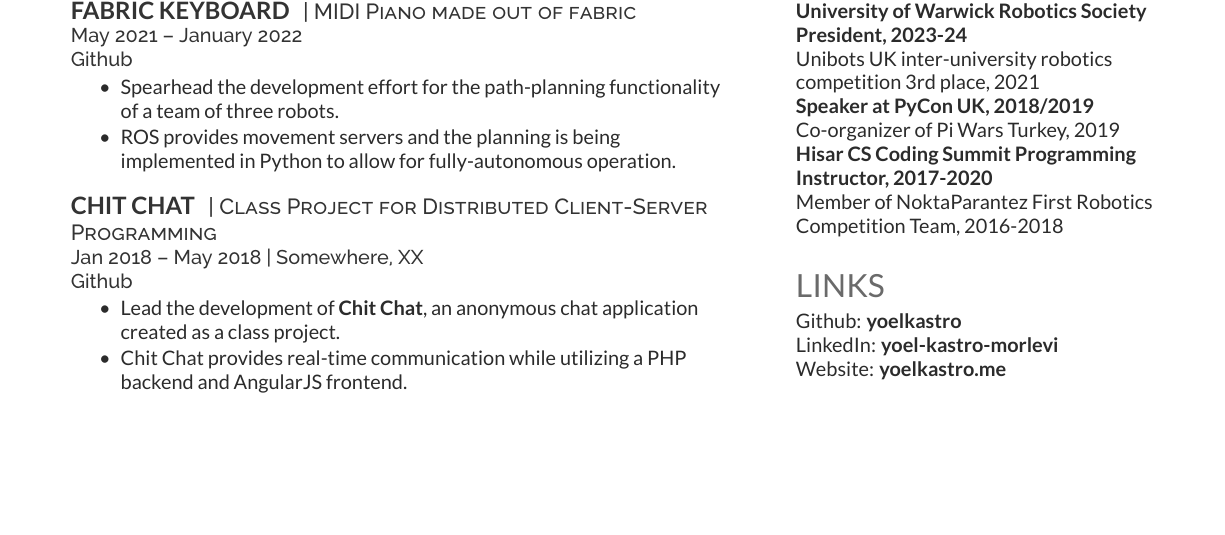
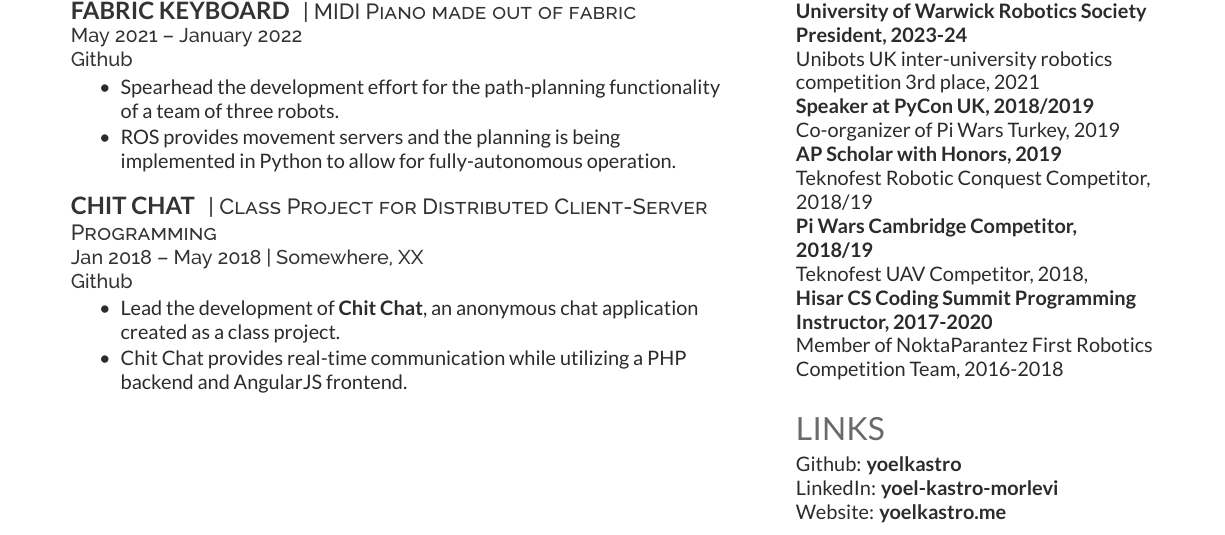
Before and after one commit to yoelkastro/cv-host, a LaTeX CV (src/cv.tex): part of the page, cut so that both start at the same text, the shorter picture padded with empty space. Compiled offline with XeLaTeX.

Commit message:
Add to other work section

```diff
--- a/src/cv.tex
+++ b/src/cv.tex
@@ -272,6 +272,10 @@ Swiss Sports Hackdays Hackathon Participant, 2024 \\
 Unibots UK inter-university robotics competition 3rd place, 2021 \\
 \textbf{Speaker at PyCon UK, 2018/2019} \\
 Co-organizer of Pi Wars Turkey, 2019 \\
+\textbf{AP Scholar with Honors, 2019} \\
+Teknofest Robotic Conquest Competitor, 2018/19 \\
+\textbf{Pi Wars Cambridge Competitor, 2018/19} \\
+Teknofest UAV Competitor, 2018, \\
 \textbf{Hisar CS Coding Summit Programming Instructor, 2017-2020} \\
 Member of NoktaParantez First Robotics Competition Team, 2016-2018 \\
 \sectionsep
```
